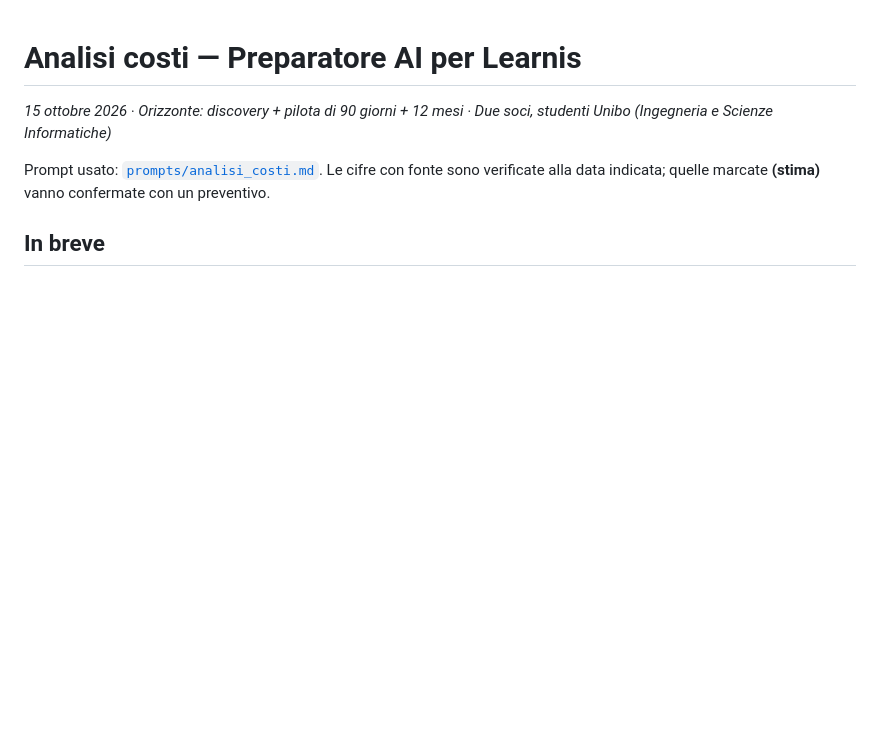
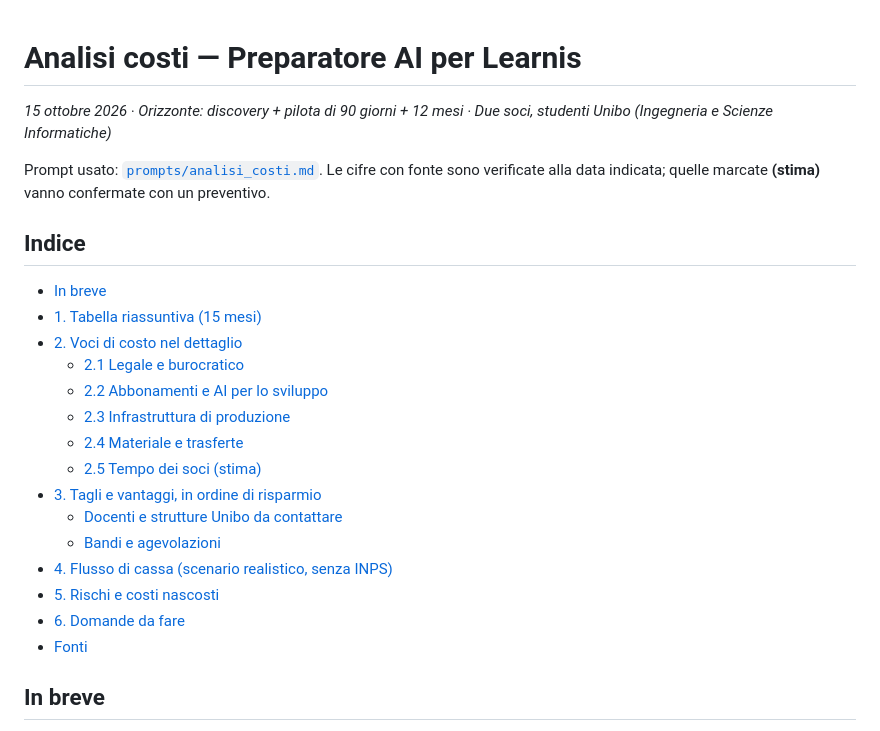
Before and after one commit to MarioDaeda/MaxTurbo-Offer, a Markdown page: analisi/analisi_costi.md, the part around the change. GitHub-like rendering; blank space fills up the shorter version.

Commit message:
Aggiunge indice all'analisi dei costi
Co-Authored-By: Claude Opus 5.5 <noreply@anthropic.com>
Claude-Session: https://claude.ai/code/session_01CuRyfrVwyBLp5G6FxhPbEU

```diff
--- a/analisi/analisi_costi.md
+++ b/analisi/analisi_costi.md
@@ -3,6 +3,24 @@
 *15 ottobre 2026 · Orizzonte: discovery + pilota di 90 giorni + 12 mesi · Due soci, studenti Unibo (Ingegneria e Scienze Informatiche)*
 
 Prompt usato: [`prompts/analisi_costi.md`](../prompts/analisi_costi.md). Le cifre con fonte sono verificate alla data indicata; quelle marcate **(stima)** vanno confermate con un preventivo.
+
+## Indice
+
+- [In breve](#in-breve)
+- [1. Tabella riassuntiva (15 mesi)](#1-tabella-riassuntiva-15-mesi)
+- [2. Voci di costo nel dettaglio](#2-voci-di-costo-nel-dettaglio)
+  - [2.1 Legale e burocratico](#21-legale-e-burocratico)
+  - [2.2 Abbonamenti e AI per lo sviluppo](#22-abbonamenti-e-ai-per-lo-sviluppo)
+  - [2.3 Infrastruttura di produzione](#23-infrastruttura-di-produzione)
+  - [2.4 Materiale e trasferte](#24-materiale-e-trasferte)
+  - [2.5 Tempo dei soci (stima)](#25-tempo-dei-soci-stima)
+- [3. Tagli e vantaggi, in ordine di risparmio](#3-tagli-e-vantaggi-in-ordine-di-risparmio)
+  - [Docenti e strutture Unibo da contattare](#docenti-e-strutture-unibo-da-contattare)
+  - [Bandi e agevolazioni](#bandi-e-agevolazioni)
+- [4. Flusso di cassa (scenario realistico, senza INPS)](#4-flusso-di-cassa-scenario-realistico-senza-inps)
+- [5. Rischi e costi nascosti](#5-rischi-e-costi-nascosti)
+- [6. Domande da fare](#6-domande-da-fare)
+- [Fonti](#fonti)
 
 ## In breve
 
```
